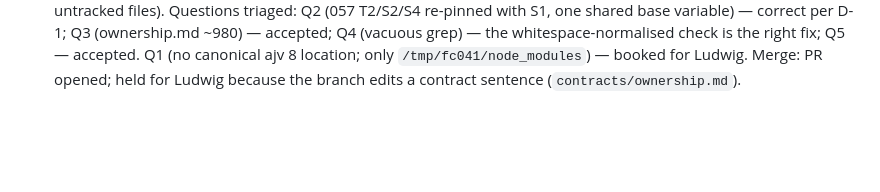
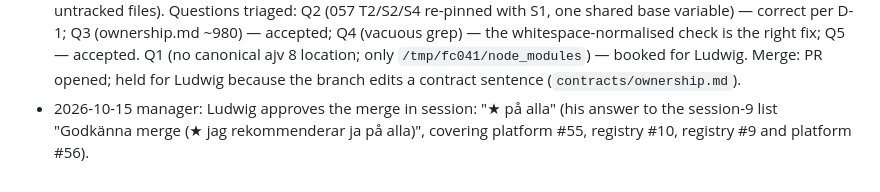
Before and after one commit to worldofmodcraft/registry, a Markdown page: docs/tasks/062-registry-test-maintenance.md, the part around the change. GitHub-like rendering; blank space fills up the shorter version.

Commit message:
Task 062: Ludwig approves merge
Co-Authored-By: Claude Opus 5.5 <noreply@anthropic.com>

```diff
--- a/docs/tasks/062-registry-test-maintenance.md
+++ b/docs/tasks/062-registry-test-maintenance.md
@@ -340,3 +340,4 @@ ALL CHECKS PASSED
   the whitespace-normalised check is the right fix; Q5 — accepted. Q1 (no canonical ajv 8 location; only
   `/tmp/fc041/node_modules`) — booked for Ludwig. Merge: PR opened; held for Ludwig because the branch edits a contract
   sentence (`contracts/ownership.md`).
+- 2026-10-15 manager: Ludwig approves the merge in session: "★ på alla" (his answer to the session-9 list "Godkänna merge (★ jag rekommenderar ja på alla)", covering platform #55, registry #10, registry #9 and platform #56).
```
